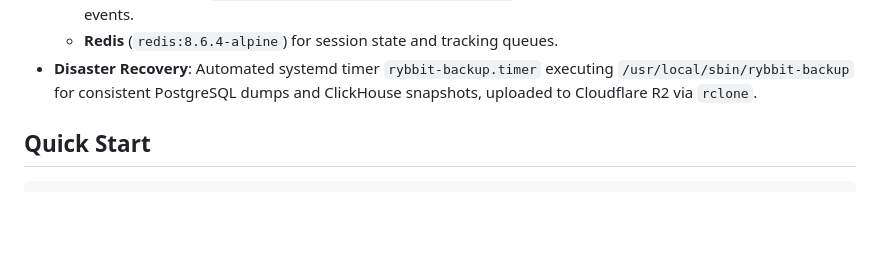
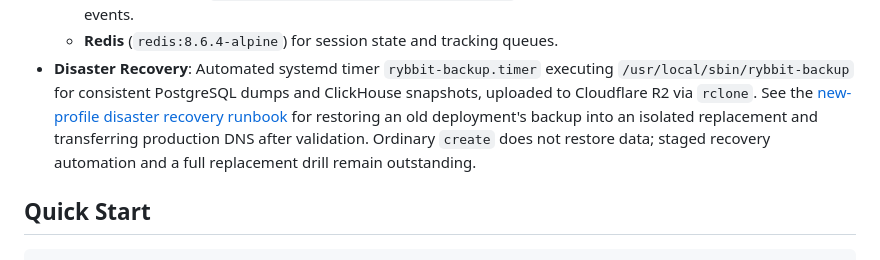
Before and after one commit to getcolors/rybbit, a Markdown page: README.md, the part around the change. Rendered like a GitHub page; blank space fills up the shorter version.

Commit message:
docs: document recovery into a new deployment profile

```diff
--- a/README.md
+++ b/README.md
@@ -82,6 +82,11 @@ required read permissions, command-line tools, and supported credential sources.
 - **Disaster Recovery**: Automated systemd timer `rybbit-backup.timer` executing
   `/usr/local/sbin/rybbit-backup` for consistent PostgreSQL dumps and ClickHouse
   snapshots, uploaded to Cloudflare R2 via `rclone`.
+  See the [new-profile disaster recovery runbook](docs/disaster-recovery.md)
+  for restoring an old deployment's backup into an isolated replacement and
+  transferring production DNS after validation. Ordinary `create` does not
+  restore data; staged recovery automation and a full replacement drill remain
+  outstanding.
 
 ## Quick Start
 
```
Also changed, not shown: docs/disaster-recovery.md (added, +209 -0 lines).
